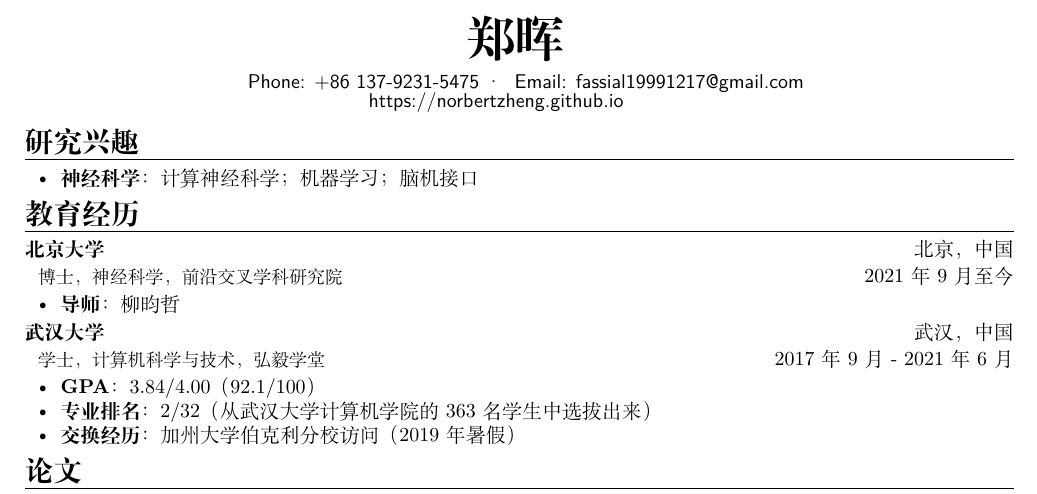
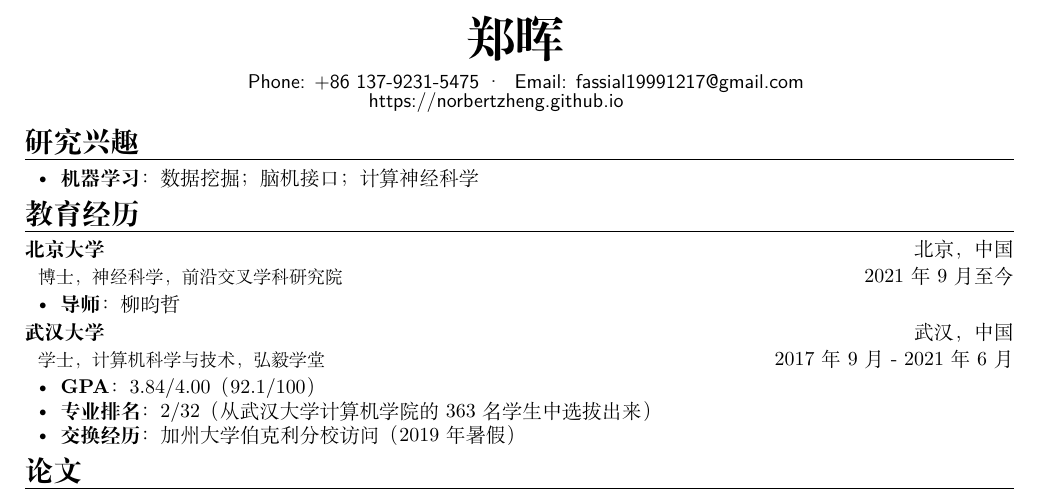
Before and after one commit to NorbertZheng/CV, a LaTeX CV (formal-cn/formal-cn.tex): part of page 1 of 2, cut so that both start at the same text. Compiled offline with XeLaTeX.

Commit message:
CV: update formal-cn

```diff
--- a/formal-cn/formal-cn.tex
+++ b/formal-cn/formal-cn.tex
@@ -12,7 +12,7 @@
 
 \section{{\bfseries 研究兴趣}}
 \begin{itemize}[parsep=0.2ex]
-\item \textbf{神经科学}：计算神经科学；机器学习；脑机接口
+\item \textbf{机器学习}：数据挖掘；脑机接口；计算神经科学
 \end{itemize}
 
 \section{{\bfseries 教育经历}}
```
Also changed, not shown: formal-cn/formal-cn.pdf.
